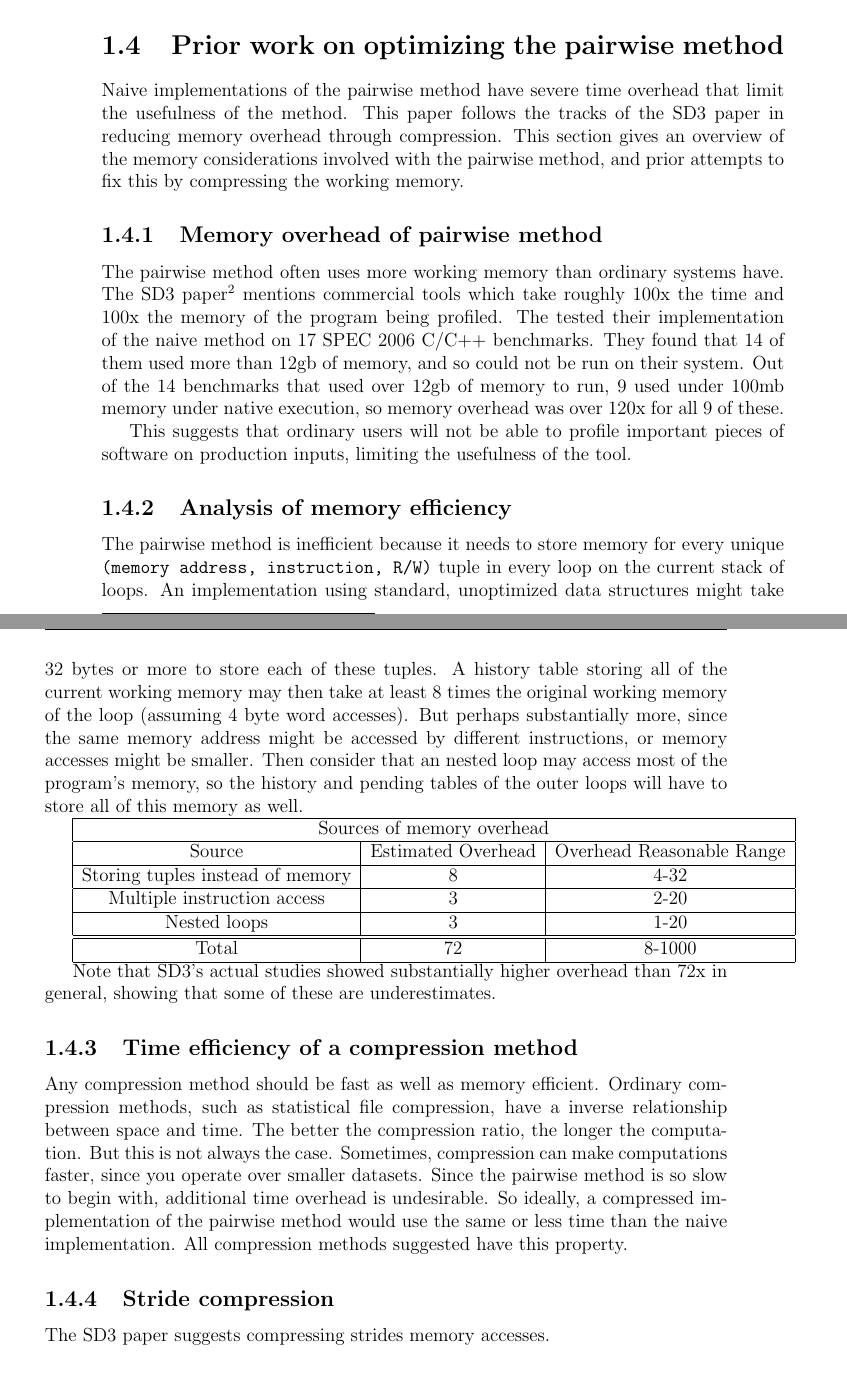
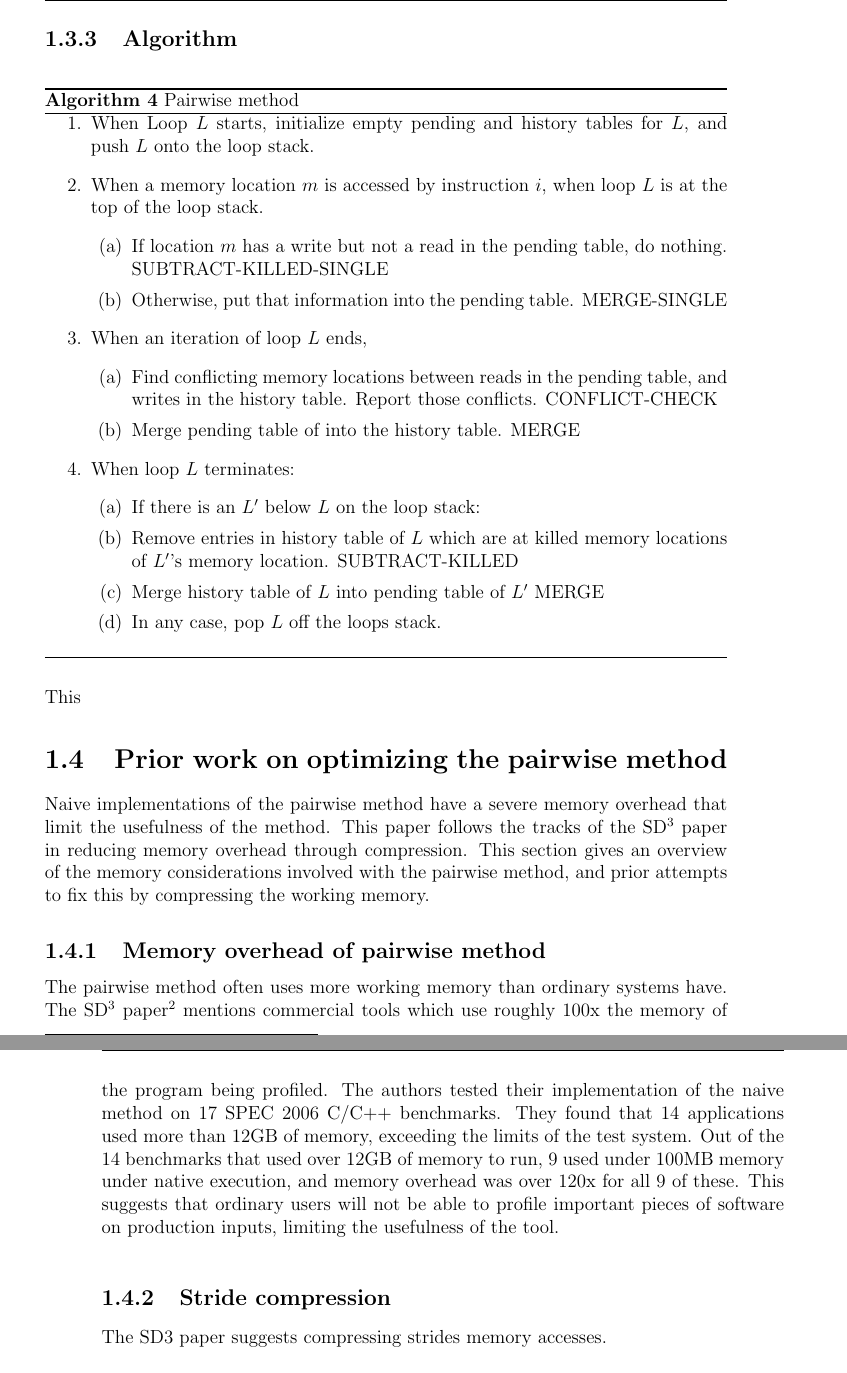
Before and after one commit to benblack769/thesis, a LaTeX thesis (thesis.tex): two parts of pages 33 and 34 of 58 before the commit and two parts of pages 34 and 35 of 58 after it, joined at a grey line, cut at the place of the change. Compiled offline with pdfLaTeX.

Commit message:
added pairwise method algorithm and edits

```diff
--- a/thesis.tex
+++ b/thesis.tex
@@ -39,6 +39,7 @@
 \usepackage{natbib}
 \usepackage{listings}
 \usepackage{tikz}
+\usepackage{float}
 \usepackage{algorithm}
 \usepackage[noend]{algpseudocode}
 
@@ -690 +695,2 @@ for(int i = 0; i < output_size; i++){	 	//outer loop
 
+		\subsection{Algorithm}
@@ -692,41 +697,68 @@ for(int i = 0; i < output_size; i++){	 	//outer loop
 
-		And intuitively this is true, the outer loop can be parallelized trivially if the memory of \texttt{sum} if duplicated for each thread.
+		\begin{algorithm}[H]
+			\caption{Pairwise method}\label{basic-pariwise}
+			\begin{enumerate}
+				\item When Loop $L$ starts, initialize empty pending and history tables for $L$, and push $L$ onto the loop stack.
+
+				\item When a memory location $m$ is accessed by instruction $i$, when loop $L$ is at the top of the loop stack.
+					\begin{enumerate}
+						\item If location $m$ has a write but not a read in the pending table, do nothing. SUBTRACT-KILLED-SINGLE
+						\item Otherwise, put that information into the pending table. MERGE-SINGLE
+					\end{enumerate}
+
+				\item When an iteration of loop $L$ ends,
+					\begin{enumerate}
+						\item Find conflicting memory locations between reads in the pending table, and writes in the history table. Report those conflicts. CONFLICT-CHECK
+						\item Merge pending table of into the history table. MERGE
+					\end{enumerate}
+
+				\item When loop $L$ terminates:
+					\begin{enumerate}
+						\item If there is an $L^\prime$ below $L$ on the loop stack:
+						\item Remove entries in history table of $L$ which are at killed memory locations of $L^\prime$'s memory location. SUBTRACT-KILLED
+						\item Merge history table of $L$ into pending table of $L^\prime$ MERGE
+						\item In any case, pop $L$ off the loops stack.
+					\end{enumerate}
+
+			\end{enumerate}
+		\end{algorithm}
+
+		This
 
 	\section{Prior work on optimizing the pairwise method}
 
-		Naive implementations of the pairwise method have severe time overhead that limit the usefulness of the method. This paper follows the tracks of the SD3 paper in reducing memory overhead through compression. This section gives an overview of the memory considerations involved with the pairwise method, and prior attempts to fix this by compressing the working memory.
+		Naive implementations of the pairwise method have a severe memory overhead that limit the usefulness of the method. This paper follows the tracks of the SD$^3$ paper in reducing memory overhead through compression. This section gives an overview of the memory considerations involved with the pairwise method, and prior attempts to fix this by compressing the working memory.
 
 		\subsection{Memory overhead of pairwise method}
 
-		The pairwise method often uses more working memory than ordinary systems have. The SD3 paper\footnote{\cite{text}} mentions commercial tools which take roughly 100x the time and 100x the memory of the program being profiled. The tested their implementation of the naive method on 17 SPEC 2006 C/C++ benchmarks. They found that 14 of them used more than 12gb of memory, and so could not be run on their system. Out of the 14 benchmarks that used over 12gb of memory to run, 9 used under 100mb memory under native execution, so memory overhead was over 120x for all 9 of these.
-
+		The pairwise method often uses more working memory than ordinary systems have. The SD$^3$ paper\footnote{\cite{Kim:2010}} mentions commercial tools which use roughly 100x the memory of the program being profiled. The authors tested their implementation of the naive method on 17 SPEC 2006 C/C++ benchmarks. They found that 14 applications used more than 12GB of memory, exceeding the limits of the test system. Out of the 14 benchmarks that used over 12GB of memory to run, 9 used under 100MB memory under native execution, and memory overhead was over 120x for all 9 of these.
 		This suggests that ordinary users will not be able to profile important pieces of software on production inputs, limiting the usefulness of the tool.
-
-		\subsection{Analysis of memory efficiency}
-
-		The pairwise method is inefficient because it needs to store memory for every unique \texttt{(memory address, instruction, R/W)} tuple in every loop on the current stack of loops. An implementation using standard, unoptimized data structures might take 32 bytes or more to store each of these tuples. A history table storing all of the current working memory may then take at least 8 times the original working memory of the loop (assuming 4 byte word accesses). But perhaps substantially more, since the same memory address might be accessed by different instructions, or memory accesses might be smaller. Then consider that an nested loop may access most of the program's memory, so the history and pending tables of the outer loops will have to store all of this memory as well.
-
-
-		\begin{tabular}{ |c|c|c| }
-			\hline
-			\multicolumn{3}{|c|}{Sources of memory overhead} \\
-			\hline
-			Source & Estimated Overhead & Overhead Reasonable Range \\
-			\hline
-			Storing tuples instead of memory & 8 & 4-32 \\ 	\hline
-			Multiple instruction access & 3 & 2-20 \\ \hline
-			Nested loops & 3 & 1-20 \\ \hline
-			\hline
-			Total & 72 & 8-1000 \\ \hline
-		\end{tabular}
-
-		Note that SD3's actual studies showed substantially higher overhead than 72x in general, showing that some of these are underestimates.
-
-		\subsection{Time efficiency of a compression method}
-
-		Any compression method should be fast as well as memory efficient.
-		Ordinary compression methods, such as statistical file compression, have a inverse relationship between space and time. The better the compression ratio, the longer the computation. But this is not always the case. Sometimes, compression can make computations faster, since you operate over smaller datasets. Since the pairwise method is so slow to begin with, additional time overhead is undesirable. So ideally, a compressed implementation of the pairwise method would use the same or less time than the naive implementation. All compression methods suggested have this property.
-
+%
+%		\subsection{Analysis of memory efficiency}
+%
+%		The pairwise method is inefficient because it needs to store memory for every unique \texttt{(memory address, instruction, R/W)} tuple in every loop on the current stack of loops. An implementation using standard, unoptimized data structures might take 32 bytes or more to store each of these tuples. A history table storing all of the current working memory may then take at least 8 times the original working memory of the loop (assuming 4 byte word accesses). But perhaps substantially more, since the same memory address might be accessed by different instructions, or memory accesses might be smaller. Then consider that an nested loop may access most of the program's memory, so the history and pending tables of the outer loops will have to store all of this memory as well.
+%
+%
+%		\begin{tabular}{ |c|c|c| }
+%			\hline
+%			\multicolumn{3}{|c|}{Sources of memory overhead} \\
+%			\hline
+%			Source & Estimated Overhead & Overhead Reasonable Range \\
+%			\hline
+%			Storing tuples instead of memory & 8 & 4-32 \\ 	\hline
+%			Multiple instruction access & 3 & 2-20 \\ \hline
+%			Nested loops & 3 & 1-20 \\ \hline
+%			\hline
+%			Total & 72 & 8-1000 \\ \hline
+%		\end{tabular}
+%
+%		Note that SD3's actual studies showed substantially higher overhead than 72x in general, showing that some of these are underestimates.
+%
+%		\subsection{Time efficiency of a compression method}
+%
+%		Any compression method should be fast as well as memory efficient.
+%		Ordinary compression methods, such as statistical file compression, have a inverse relationship between space and time. The better the compression ratio, the longer the computation. But this is not always the case. Sometimes, compression can make computations faster, since you operate over smaller datasets. Since the pairwise method is so slow to begin with, additional time overhead is undesirable. So ideally, a compressed implementation of the pairwise method would use the same or less time than the naive implementation. All compression methods suggested have this property.
+%
 		\subsection{Stride compression}
 
 		The SD3 paper suggests compressing strides memory accesses.
```
Also changed, not shown: thesis.tex (47 more changed lines).
